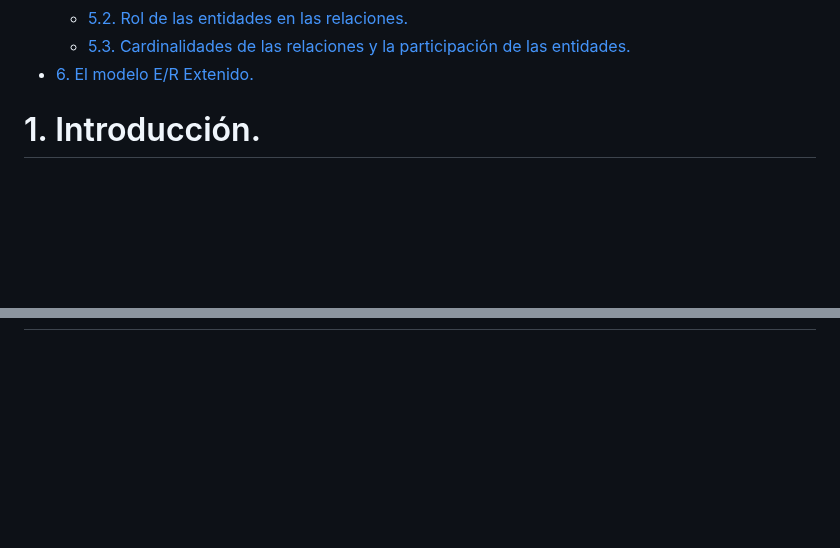
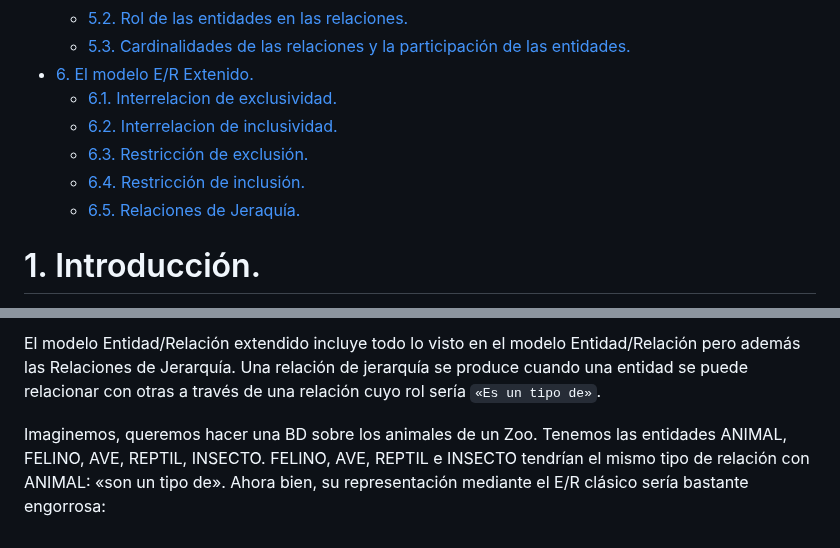
Before and after one commit to rescobarzudocencia/modulos_docencia, a Markdown page: bd/Ut2/README.md, 2 parts joined by grey strips. GitHub-like rendering; blank space fills up the shorter version.

Commit message:
BD Model ER extenido relaciones jerarquia

```diff
--- a/bd/Ut2/README.md
+++ b/bd/Ut2/README.md
@@ -24,6 +24,11 @@
   - [5.2. Rol de las entidades en las relaciones.](#52-rol-de-las-entidades-en-las-relaciones)
   - [5.3. Cardinalidades de las relaciones y la participación de las entidades.](#53-cardinalidades-de-las-relaciones-y-la-participación-de-las-entidades)
 - [6. El modelo E/R Extenido.](#6-el-modelo-er-extenido)
+  - [6.1. Interrelacion de exclusividad.](#61-interrelacion-de-exclusividad)
+  - [6.2. Interrelacion de inclusividad.](#62-interrelacion-de-inclusividad)
+  - [6.3. Restricción de exclusión.](#63-restricción-de-exclusión)
+  - [6.4. Restricción de inclusión.](#64-restricción-de-inclusión)
+  - [6.5. Relaciones de Jeraquía.](#65-relaciones-de-jeraquía)
 
 
 
@@ -258,0 +293,3 @@ Un empleado «trabaja» como mínimo 1 departamento y como máximo puede trabaja
+El modelo Entidad/Relación extendido incluye todo lo visto en el modelo Entidad/Relación pero además las Relaciones de Jerarquía. Una relación de jerarquía se produce cuando una entidad se puede relacionar con otras a través de una relación cuyo rol sería `«Es un tipo de»`.
+
+Imaginemos, queremos hacer una BD sobre los animales de un Zoo. Tenemos las entidades ANIMAL, FELINO, AVE, REPTIL, INSECTO. FELINO, AVE, REPTIL e INSECTO tendrían el mismo tipo de relación con ANIMAL: «son un tipo de». Ahora bien, su representación mediante el E/R clásico sería bastante engorrosa:
```
Also changed, not shown: other parts of bd/Ut2/README.md (+29 -0 lines), bd/img/2_interrelacionExclusiva.png (added), bd/img/2_interrelacionInclusiva.png (added), bd/img/2_restriccionExcusion.png (added), bd/img/2_restriccionInclusion.png (added).
